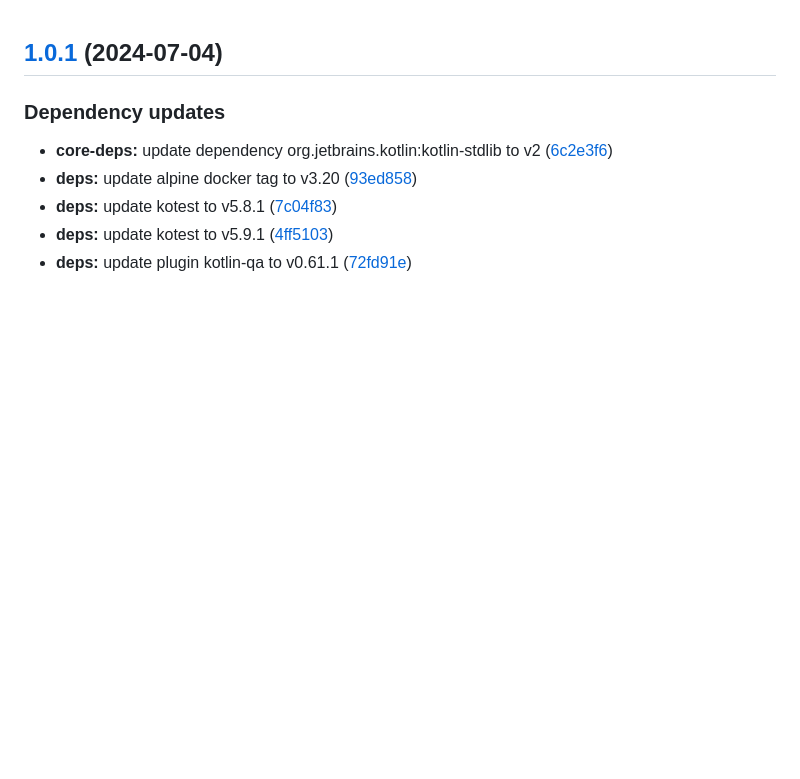
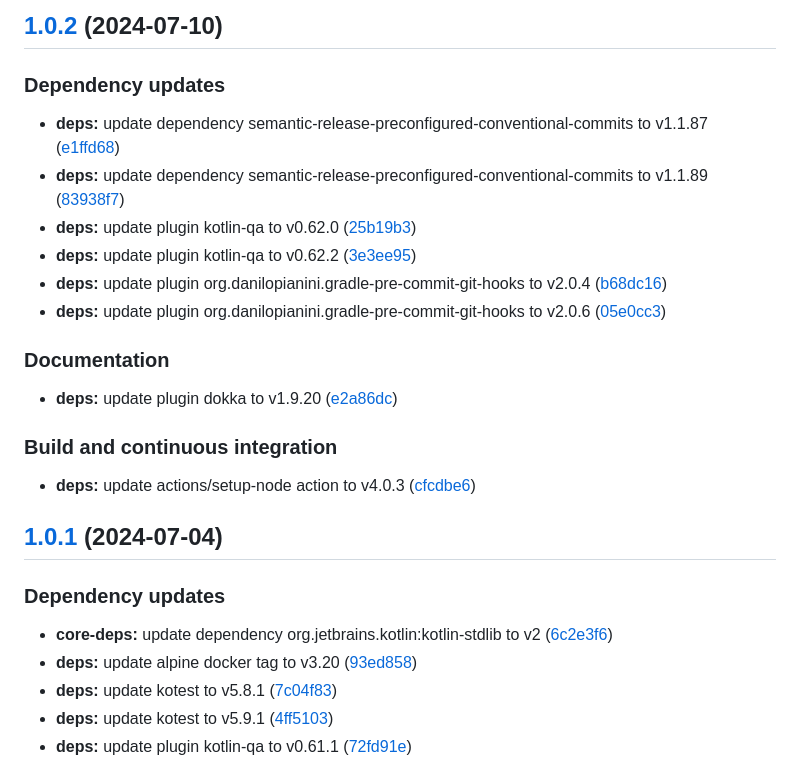
Before and after one commit to AndreaGiulianelli/kotlin-template-project, a Markdown page: CHANGELOG.md, the part around the change. GitHub-like rendering; blank space fills up the shorter version.

Commit message:
chore(release)!: [skip ci] 1.0.2 released

```diff
--- a/CHANGELOG.md
+++ b/CHANGELOG.md
@@ -1,3 +1,22 @@
+## [1.0.2](https://github.com/AndreaGiulianelli/kotlin-template-project/compare/1.0.1...1.0.2) (2024-07-10)
+
+### Dependency updates
+
+* **deps:** update dependency semantic-release-preconfigured-conventional-commits to v1.1.87 ([e1ffd68](https://github.com/AndreaGiulianelli/kotlin-template-project/commit/e1ffd68e646a8fd013a418a17c18f114e9df052a))
+* **deps:** update dependency semantic-release-preconfigured-conventional-commits to v1.1.89 ([83938f7](https://github.com/AndreaGiulianelli/kotlin-template-project/commit/83938f75719adf7932db7b0d4f31c5219a0a0461))
+* **deps:** update plugin kotlin-qa to v0.62.0 ([25b19b3](https://github.com/AndreaGiulianelli/kotlin-template-project/commit/25b19b304e837a6a90906f69725d3b55cd184134))
+* **deps:** update plugin kotlin-qa to v0.62.2 ([3e3ee95](https://github.com/AndreaGiulianelli/kotlin-template-project/commit/3e3ee957bf31f31d7075d3abe7019153e1f43264))
+* **deps:** update plugin org.danilopianini.gradle-pre-commit-git-hooks to v2.0.4 ([b68dc16](https://github.com/AndreaGiulianelli/kotlin-template-project/commit/b68dc1627c01f5fb8819da7461b1c6145fe61924))
+* **deps:** update plugin org.danilopianini.gradle-pre-commit-git-hooks to v2.0.6 ([05e0cc3](https://github.com/AndreaGiulianelli/kotlin-template-project/commit/05e0cc364b1732af41a7f29d5221d71389152036))
+
+### Documentation
+
+* **deps:** update plugin dokka to v1.9.20 ([e2a86dc](https://github.com/AndreaGiulianelli/kotlin-template-project/commit/e2a86dcfa1618bf1fd0b330be14f09deaedf0d3a))
+
+### Build and continuous integration
+
+* **deps:** update actions/setup-node action to v4.0.3 ([cfcdbe6](https://github.com/AndreaGiulianelli/kotlin-template-project/commit/cfcdbe691ae3e99803c5ca0b13dd22c09b925b53))
+
 ## [1.0.1](https://github.com/AndreaGiulianelli/kotlin-template-project/compare/1.0.0...1.0.1) (2024-07-04)
 
 ### Dependency updates
```
